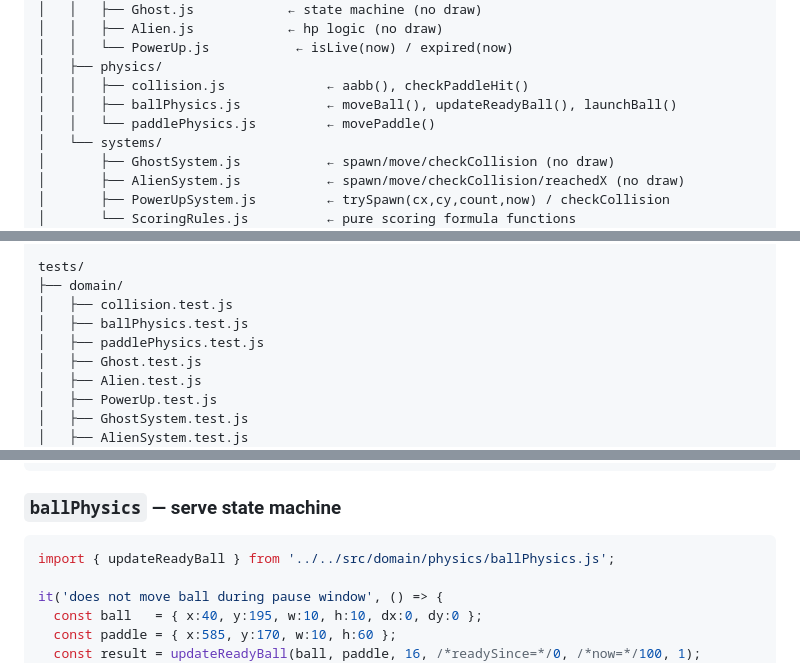
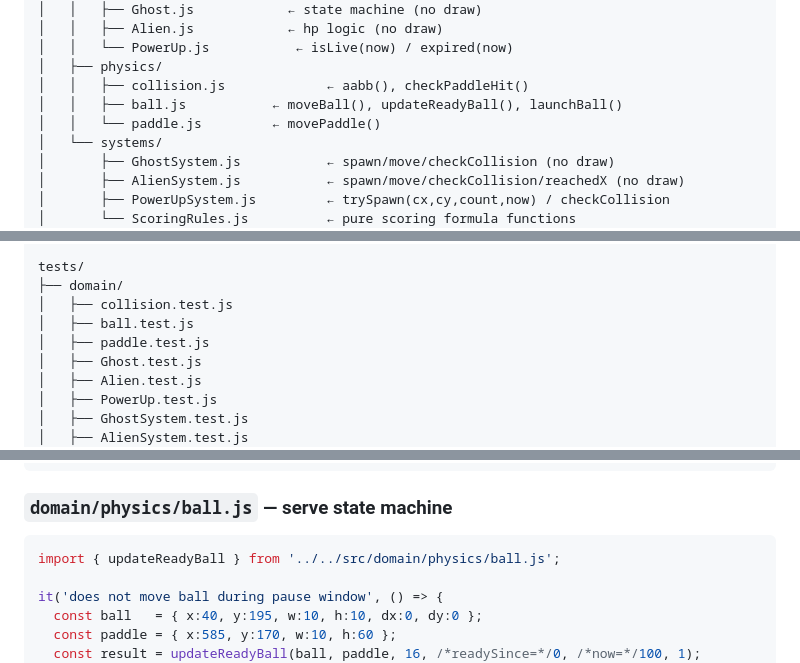
Before and after one commit to p-m-p/Pong-Turbo, a Markdown page: REFACTORING.md, 3 parts joined by grey strips. GitHub-like rendering.

Commit message:
docs: drop Physics suffix from physics/ module names
The physics/ folder already provides the context. ball.js,
paddle.js, and collision.js are now consistent — no file in
the physics/ directory carries a redundant Physics suffix.

Co-Authored-By: Claude Sonnet 4.6 <noreply@anthropic.com>

````diff
--- a/REFACTORING.md
+++ b/REFACTORING.md
@@ -63,8 +63,8 @@ src/
 │   │   └── PowerUp.js           ← isLive(now) / expired(now)
 │   ├── physics/
 │   │   ├── collision.js             ← aabb(), checkPaddleHit()
-│   │   ├── ballPhysics.js           ← moveBall(), updateReadyBall(), launchBall()
-│   │   └── paddlePhysics.js         ← movePaddle()
+│   │   ├── ball.js           ← moveBall(), updateReadyBall(), launchBall()
+│   │   └── paddle.js         ← movePaddle()
 │   └── systems/
 │       ├── GhostSystem.js           ← spawn/move/checkCollision (no draw)
 │       ├── AlienSystem.js           ← spawn/move/checkCollision/reachedX (no draw)
@@ -96,8 +96,8 @@ src/
 tests/
 ├── domain/
 │   ├── collision.test.js
-│   ├── ballPhysics.test.js
-│   ├── paddlePhysics.test.js
+│   ├── ball.test.js
+│   ├── paddle.test.js
 │   ├── Ghost.test.js
 │   ├── Alien.test.js
 │   ├── PowerUp.test.js
@@ -504,10 +504,10 @@ it('removes ghost and returns centroid on ball hit', () => {
 });
 ```
 
-### `ballPhysics` — serve state machine
+### `domain/physics/ball.js` — serve state machine
 
 ```js
-import { updateReadyBall } from '../../src/domain/physics/ballPhysics.js';
+import { updateReadyBall } from '../../src/domain/physics/ball.js';
 
 it('does not move ball during pause window', () => {
   const ball   = { x:40, y:195, w:10, h:10, dx:0, dy:0 };
````
Also changed, not shown: other parts of REFACTORING.md (+1 -1 lines).
